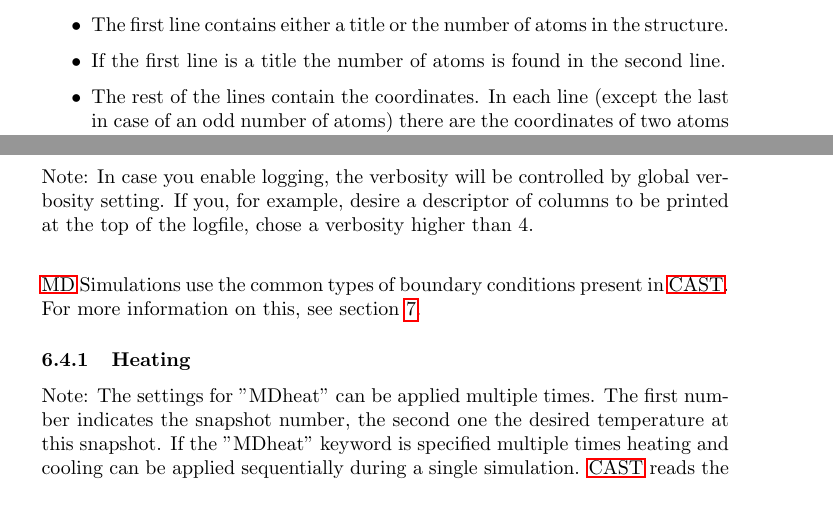
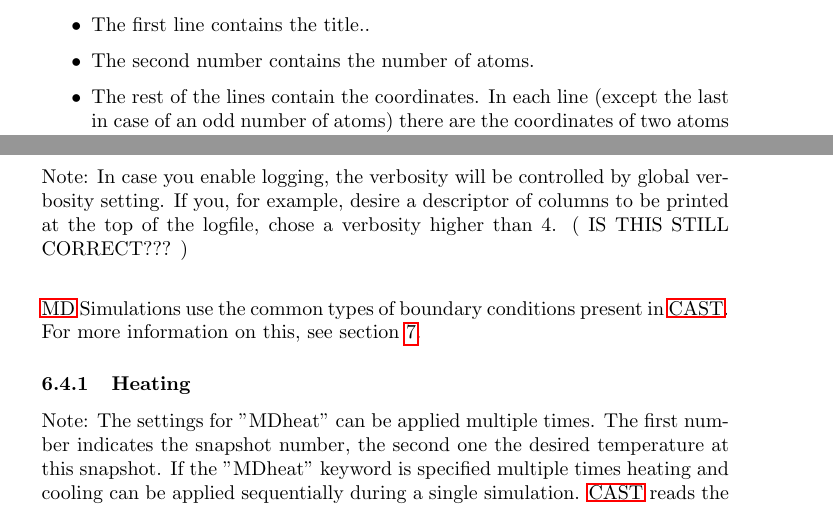
Before and after one commit to AKEngels/CAST, a LaTeX document (manual/castmanual.tex): two parts of pages 14 and 19 of 45, joined at a grey line, cut at the place of the change. Compiled offline with pdfLaTeX.

Commit message:
update manual

```diff
--- a/manual/castmanual.tex
+++ b/manual/castmanual.tex
@@ -382,8 +382,8 @@
 
 For the coordinate file there are several options (see above). An AMBER \textbf{restart file }should look like this:
 \begin{itemize}
-\item The first line contains either a title or the number of atoms in the structure.
-\item If the first line is a title the number of atoms is found in the second line.
+\item The first line contains the title..
+\item The second number contains the number of atoms.
 \item The rest of the lines contain the coordinates. In each line (except the last in case of an odd number of atoms) there are the coordinates of two atoms in the order x y z x y z where each number has a width of 12.
 \item In the last line there might be box parameters also in the format x y z x y z or not.
 \end{itemize}
@@ -489,7 +489,7 @@ In contrast to other forcefields (and the ``normal'' design of CAST) amber atom
 		\textbf{MDpre\_optimze} & Perform Optimization before starting the Simulation \begin{itemize} \item 0 = no \item 1 = yes\end{itemize}& integer [0] \\
 			\end{longtable}
 
-	Note: In case you enable logging, the verbosity will be controlled by global verbosity setting. If you, for example, desire a descriptor of columns to be printed at the top of the logfile, chose a verbosity higher than 4. \\
+	Note: In case you enable logging, the verbosity will be controlled by global verbosity setting. If you, for example, desire a descriptor of columns to be printed at the top of the logfile, chose a verbosity higher than 4. (	IS THIS STILL CORRECT??? ) \\
 
 	\ac{MD} Simulations use the common types of boundary conditions present in \ac{CAST}. For more information on this, see section \ref{sec:boundary}.
 
```
Also changed, not shown: manual/castmanual.tex (2 more changed lines).
